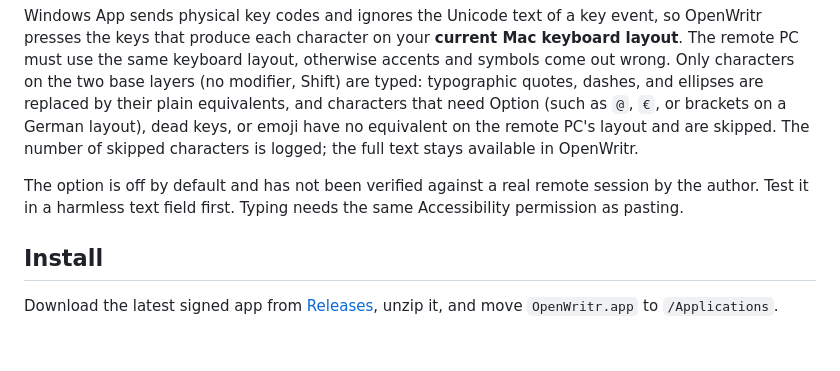
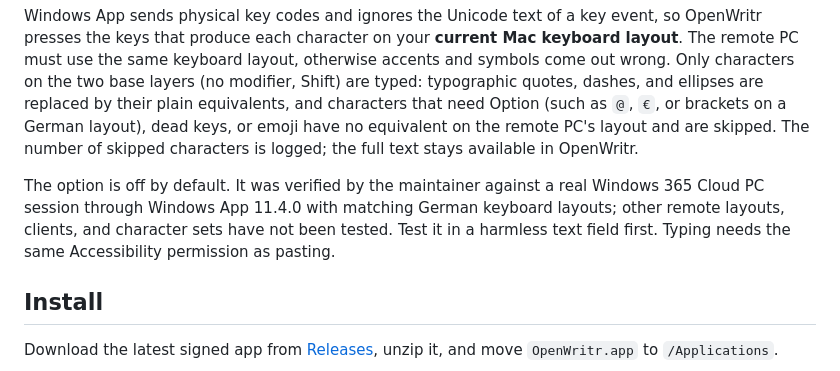
Before and after one commit to trsdn/OpenWritr, a Markdown page: README.md, the part around the change. Rendered like a GitHub page; blank space fills up the shorter version.

Commit message:
docs(paste): record verification of typing on a real Cloud PC
Co-authored-by: Copilot <223556219+Copilot@users.noreply.github.com>

```diff
--- a/README.md
+++ b/README.md
@@ -86,7 +86,7 @@ Windows App copies the Mac clipboard to the remote PC only after you leave its w
 
 Windows App sends physical key codes and ignores the Unicode text of a key event, so OpenWritr presses the keys that produce each character on your **current Mac keyboard layout**. The remote PC must use the same keyboard layout, otherwise accents and symbols come out wrong. Only characters on the two base layers (no modifier, Shift) are typed: typographic quotes, dashes, and ellipses are replaced by their plain equivalents, and characters that need Option (such as `@`, `€`, or brackets on a German layout), dead keys, or emoji have no equivalent on the remote PC's layout and are skipped. The number of skipped characters is logged; the full text stays available in OpenWritr.
 
-The option is off by default and has not been verified against a real remote session by the author. Test it in a harmless text field first. Typing needs the same Accessibility permission as pasting.
+The option is off by default. It was verified by the maintainer against a real Windows 365 Cloud PC session through Windows App 11.4.0 with matching German keyboard layouts; other remote layouts, clients, and character sets have not been tested. Test it in a harmless text field first. Typing needs the same Accessibility permission as pasting.
 
 ## Install
 
```
